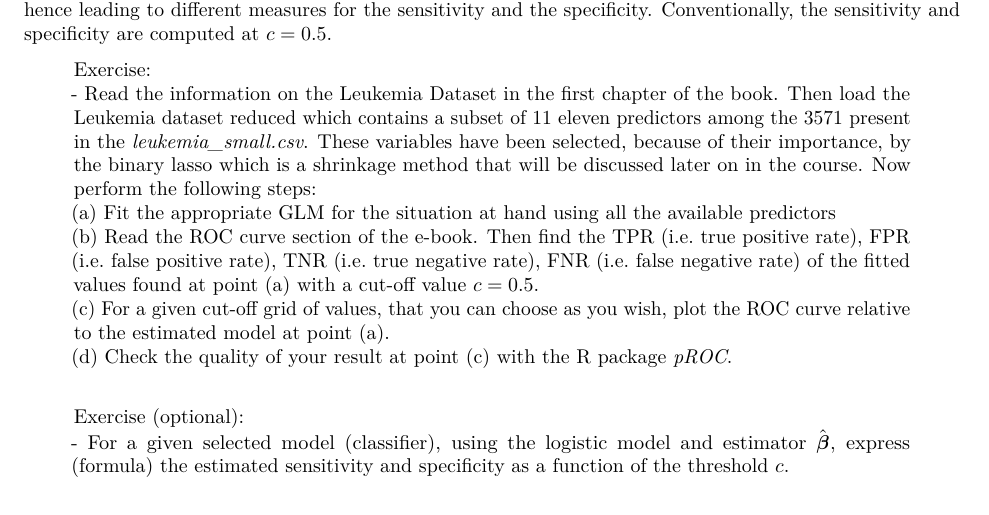
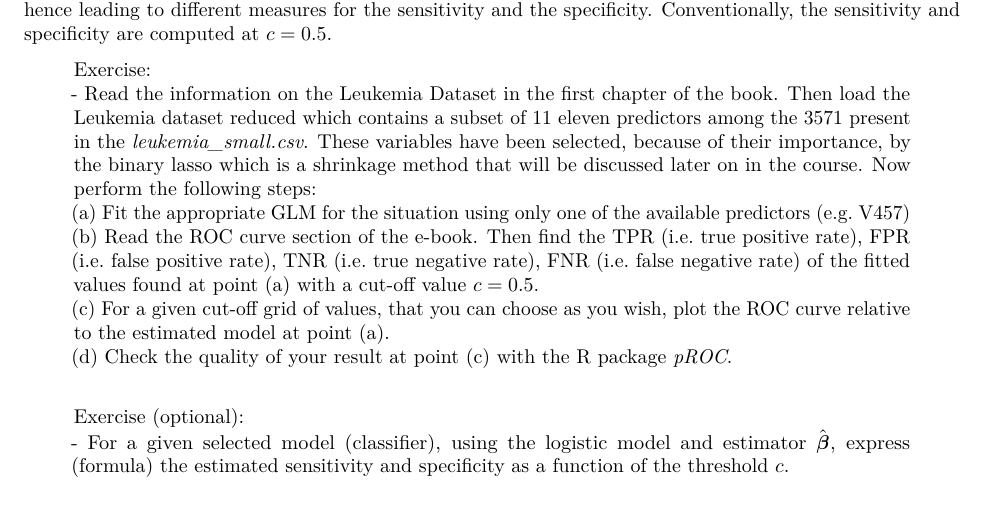
Before and after one commit to CaesarXVII/MSHD-book-and-datasets, an R Markdown document (02-assessing_model_validity.Rmd): part of page 11 of 12, cut so that both start at the same text. Rendered offline with R 4.5, knitr and Pandoc, then LaTeX, with nearby package versions.

Commit message:
changes practical 4

```diff
--- a/02-assessing_model_validity.Rmd
+++ b/02-assessing_model_validity.Rmd
@@ -419,7 +419,7 @@ The ROC curve is mostly used as a *diagnostic* tool to evaluate a selected model
 
 > Exercise:\
 - Read the information on the [Leukemia Dataset](https://caesarxvii.github.io/MSHD-book-and-datasets/index.html#prognostic-factors-in-childhood-leukemia) in the first chapter of the book. Then load the [Leukemia dataset reduced](https://github.com/CaesarXVII/MSHD-book-and-datasets/blob/master/datasets/data_leukemia_reduced.Rda) which contains a subset of 11 eleven predictors among the 3571 present in the *leukemia_small.csv*. These variables have been selected, because of their importance, by the binary lasso which is a shrinkage method that will be discussed later on in the course. Now perform the following steps:\
-> (a) Fit the appropriate GLM for the situation at hand using all the available predictors\
+> (a) Fit the appropriate GLM for the situation using only one of the available predictors (e.g. V457)\
 > (b) Read the [ROC curve](https://caesarxvii.github.io/MSHD-book-and-datasets/assessing-the-validity-of-a-model.html#the-roc-curve) section of the e-book. Then find the TPR (i.e. true positive rate), FPR (i.e. false positive rate), TNR (i.e. true negative rate), FNR (i.e. false negative rate) of the fitted values found at point (a) with a cut-off value $c = 0.5$.\
 > (c) For a given cut-off grid of values, that you can choose as you wish, plot the ROC curve relative to the estimated model at point (a).\
 > (d) Check the quality of your result at point (c) with the R package *pROC*.\
```
Also changed, not shown: docs/search_index.json, 212 other files.
